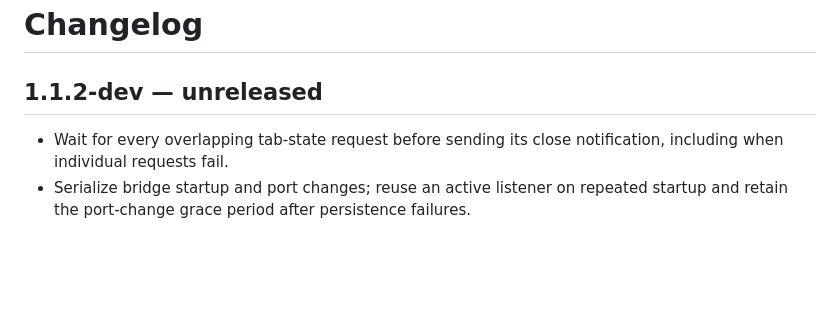
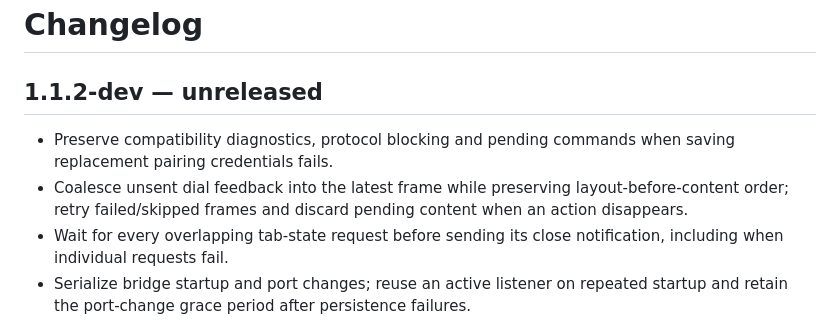
Before and after one commit to minjungw00/music-deck-bridge, a Markdown page: CHANGELOG.md, the part around the change. Rendered like a GitHub page; blank space fills up the shorter version.

```diff
--- a/CHANGELOG.md
+++ b/CHANGELOG.md
@@ -2,6 +2,8 @@
 
 ## 1.1.2-dev — unreleased
 
+- Preserve compatibility diagnostics, protocol blocking and pending commands when saving replacement pairing credentials fails.
+- Coalesce unsent dial feedback into the latest frame while preserving layout-before-content order; retry failed/skipped frames and discard pending content when an action disappears.
 - Wait for every overlapping tab-state request before sending its close notification, including when individual requests fail.
 - Serialize bridge startup and port changes; reuse an active listener on repeated startup and retain the port-change grace period after persistence failures.
 - Reattach player DOM observation after each cached-page restoration, alongside periodic synchronization and command listening.
```
Also changed, not shown: docs/architecture.md (+3 -1 lines), docs/verification/runtime.md (+8 -0 lines).
